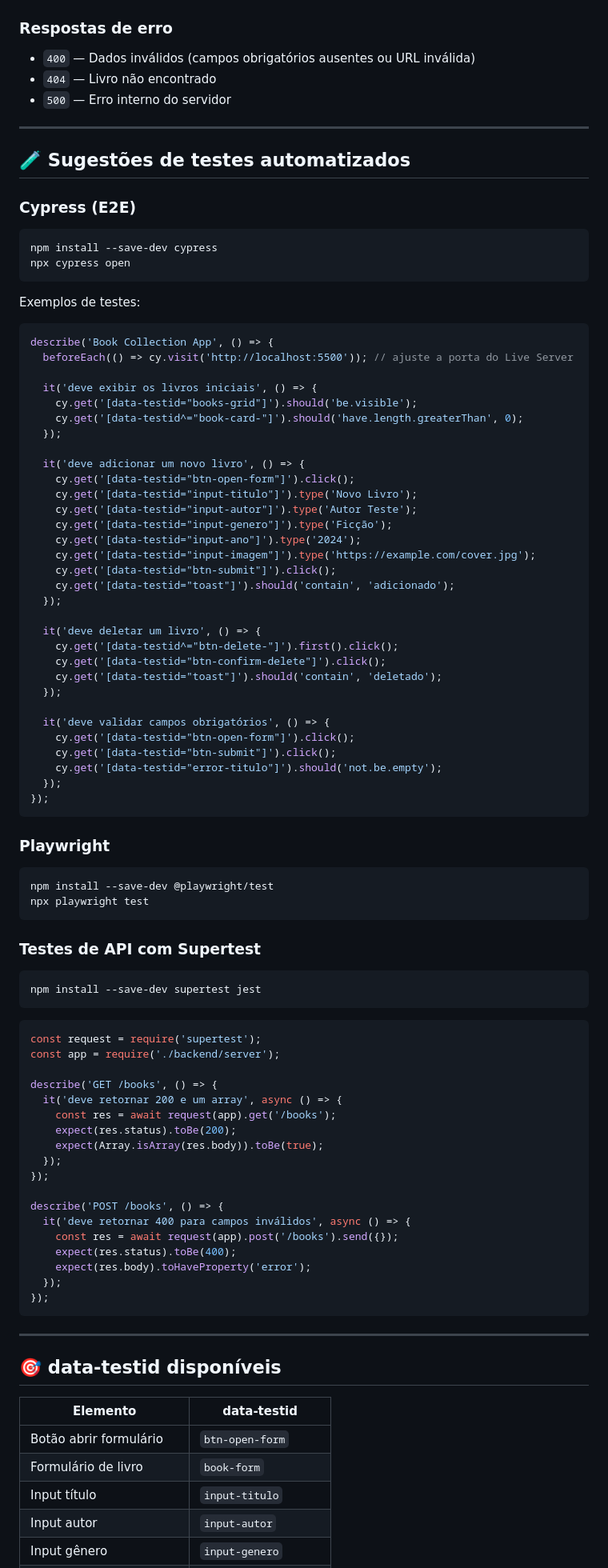
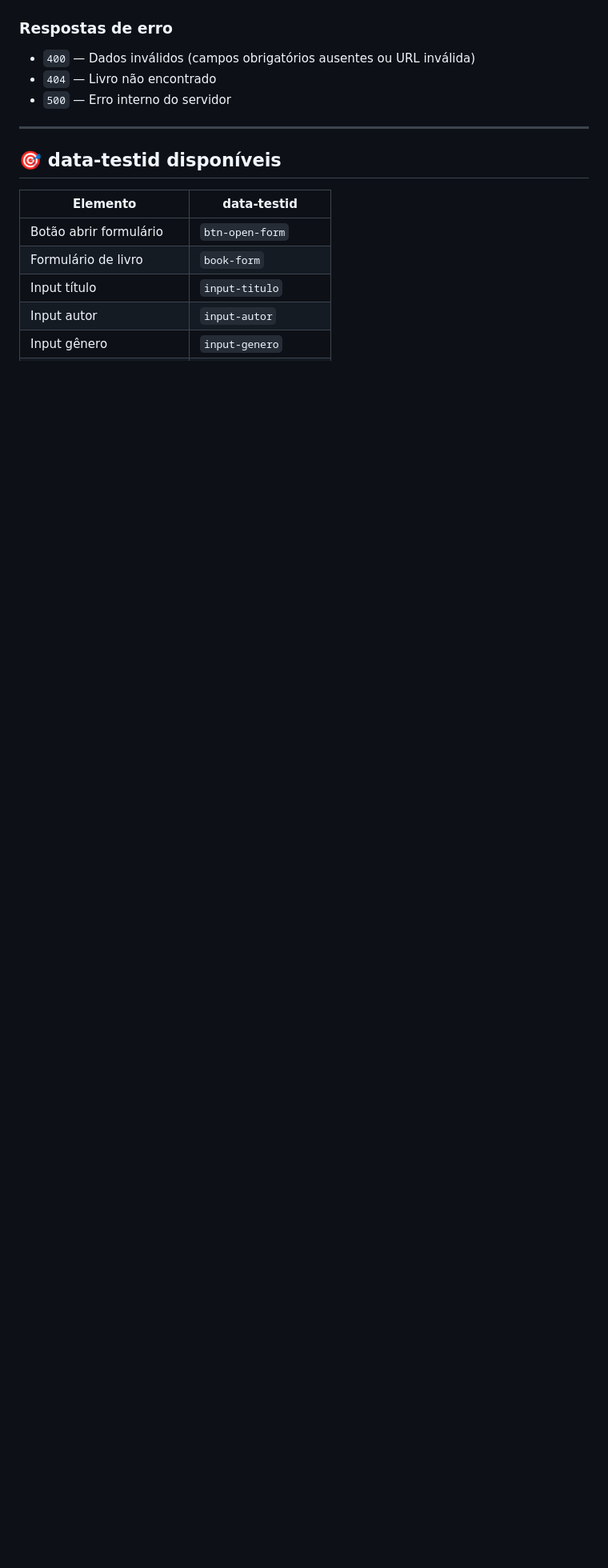
Before and after one commit to Hauszler/bookcollection, a Markdown page: README.md, the part around the change. Shown at 80% size. Rendered like a GitHub page; blank space fills up the shorter version.

Commit message:
read me atualizado

````diff
--- a/README.md
+++ b/README.md
@@ -97,87 +97,6 @@ book-collection-app/
 
 ---
 
-## 🧪 Sugestões de testes automatizados
-
-### Cypress (E2E)
-
-```bash
-npm install --save-dev cypress
-npx cypress open
-```
-
-Exemplos de testes:
-
-```js
-describe('Book Collection App', () => {
-  beforeEach(() => cy.visit('http://localhost:5500')); // ajuste a porta do Live Server
-
-  it('deve exibir os livros iniciais', () => {
-    cy.get('[data-testid="books-grid"]').should('be.visible');
-    cy.get('[data-testid^="book-card-"]').should('have.length.greaterThan', 0);
-  });
-
-  it('deve adicionar um novo livro', () => {
-    cy.get('[data-testid="btn-open-form"]').click();
-    cy.get('[data-testid="input-titulo"]').type('Novo Livro');
-    cy.get('[data-testid="input-autor"]').type('Autor Teste');
-    cy.get('[data-testid="input-genero"]').type('Ficção');
-    cy.get('[data-testid="input-ano"]').type('2024');
-    cy.get('[data-testid="input-imagem"]').type('https://example.com/cover.jpg');
-    cy.get('[data-testid="btn-submit"]').click();
-    cy.get('[data-testid="toast"]').should('contain', 'adicionado');
-  });
-
-  it('deve deletar um livro', () => {
-    cy.get('[data-testid^="btn-delete-"]').first().click();
-    cy.get('[data-testid="btn-confirm-delete"]').click();
-    cy.get('[data-testid="toast"]').should('contain', 'deletado');
-  });
-
-  it('deve validar campos obrigatórios', () => {
-    cy.get('[data-testid="btn-open-form"]').click();
-    cy.get('[data-testid="btn-submit"]').click();
-    cy.get('[data-testid="error-titulo"]').should('not.be.empty');
-  });
-});
-```
-
-### Playwright
-
-```bash
-npm install --save-dev @playwright/test
-npx playwright test
-```
-
-### Testes de API com Supertest
-
-```bash
-npm install --save-dev supertest jest
-```
-
-```js
-const request = require('supertest');
-const app = require('./backend/server');
-
-describe('GET /books', () => {
-  it('deve retornar 200 e um array', async () => {
-    const res = await request(app).get('/books');
-    expect(res.status).toBe(200);
-    expect(Array.isArray(res.body)).toBe(true);
-  });
-});
-
-describe('POST /books', () => {
-  it('deve retornar 400 para campos inválidos', async () => {
-    const res = await request(app).post('/books').send({});
-    expect(res.status).toBe(400);
-    expect(res.body).toHaveProperty('error');
-  });
-});
-```
-
----
-
 ## 🎯 data-testid disponíveis
 
 | Elemento                  | data-testid                     |
````
